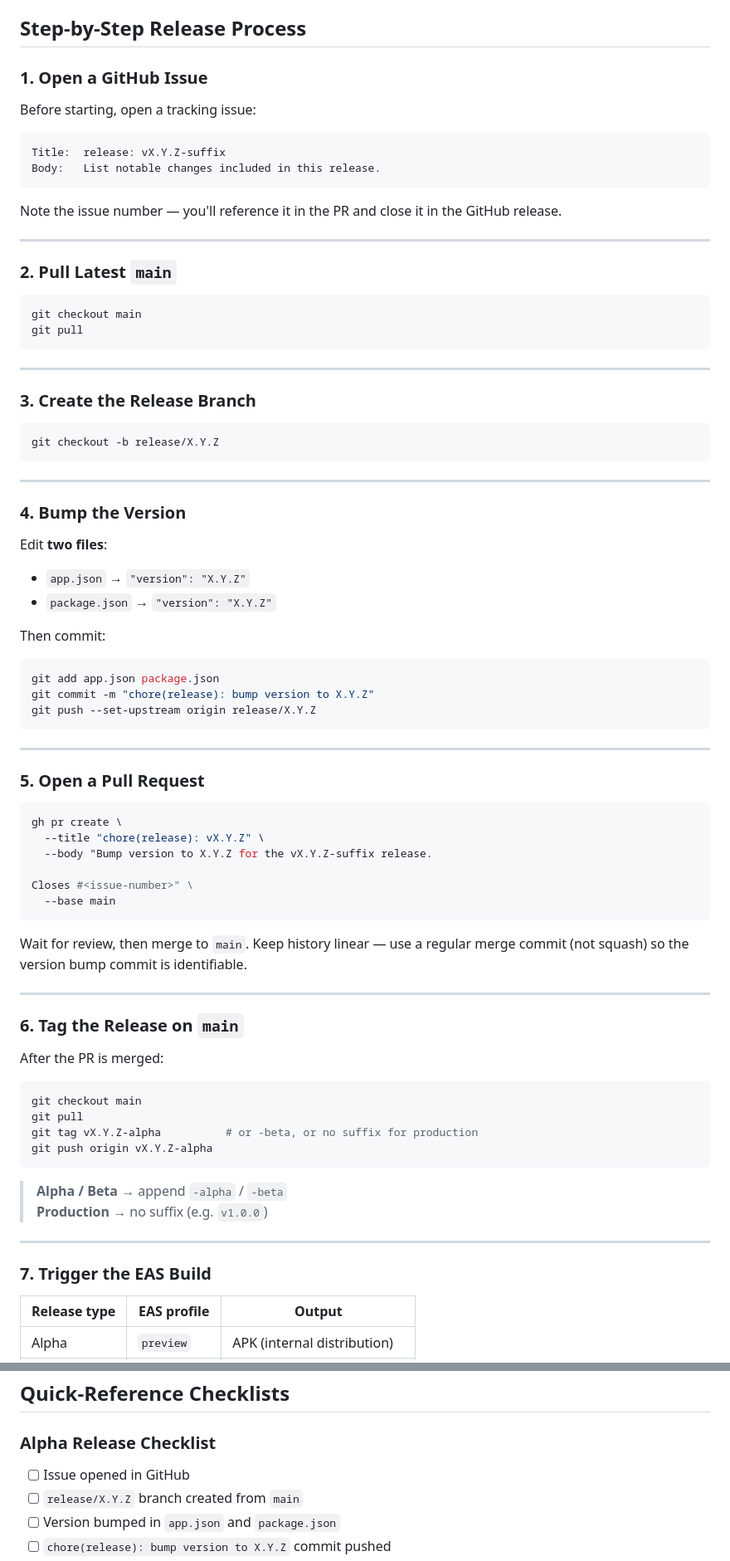
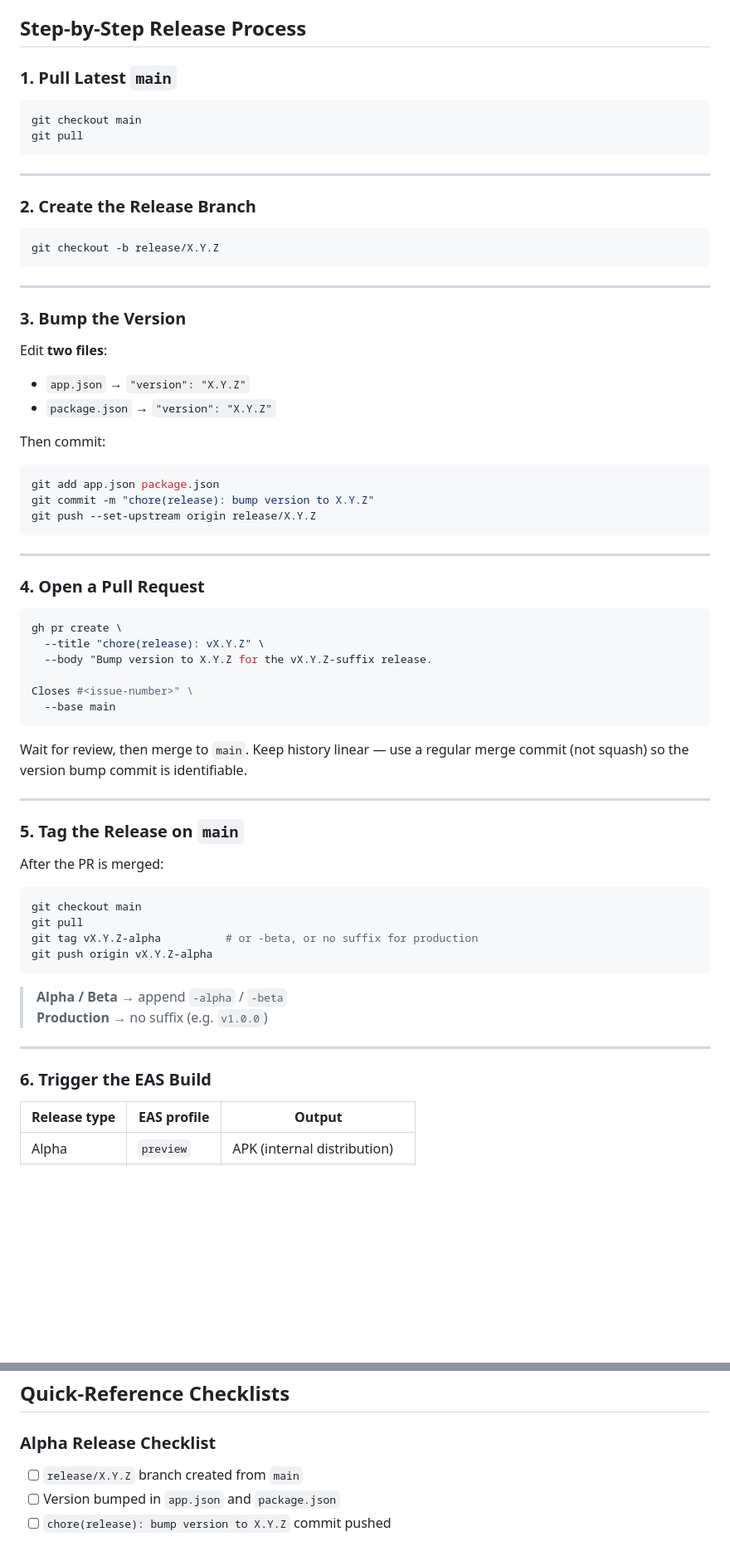
Before and after one commit to herrderkekse/MacroFlow, a Markdown page: RELEASING.md, 2 parts joined by grey strips. Shown at 83% size. Drawn GitHub-style; blank space fills up the shorter version.

Commit message:
docs: update release process steps for clarity and consistency

````diff
--- a/RELEASING.md
+++ b/RELEASING.md
@@ -60,20 +60,7 @@ The recommended approach is to:
 
 ## Step-by-Step Release Process
 
-### 1. Open a GitHub Issue
-
-Before starting, open a tracking issue:
-
-```
-Title:  release: vX.Y.Z-suffix
-Body:   List notable changes included in this release.
-```
-
-Note the issue number — you'll reference it in the PR and close it in the GitHub release.
-
----
-
-### 2. Pull Latest `main`
+### 1. Pull Latest `main`
 
 ```bash
 git checkout main
@@ -82,7 +69,7 @@ git pull
 
 ---
 
-### 3. Create the Release Branch
+### 2. Create the Release Branch
 
 ```bash
 git checkout -b release/X.Y.Z
@@ -90,7 +77,7 @@ git checkout -b release/X.Y.Z
 
 ---
 
-### 4. Bump the Version
+### 3. Bump the Version
 
 Edit **two files**:
 
@@ -107,7 +94,7 @@ git push --set-upstream origin release/X.Y.Z
 
 ---
 
-### 5. Open a Pull Request
+### 4. Open a Pull Request
 
 ```bash
 gh pr create \
@@ -122,7 +109,7 @@ Wait for review, then merge to `main`. Keep history linear — use a regular mer
 
 ---
 
-### 6. Tag the Release on `main`
+### 5. Tag the Release on `main`
 
 After the PR is merged:
 
@@ -138,7 +125,7 @@ git push origin vX.Y.Z-alpha
 
 ---
 
-### 7. Trigger the EAS Build
+### 6. Trigger the EAS Build
 
 | Release type | EAS profile  | Output                       |
 | ------------ | ------------ | ---------------------------- |
@@ -223,7 +202,6 @@ git branch -d release/X.Y.Z
 
 ### Alpha Release Checklist
 
-- [ ] Issue opened in GitHub
 - [ ] `release/X.Y.Z` branch created from `main`
 - [ ] Version bumped in `app.json` and `package.json`
 - [ ] `chore(release): bump version to X.Y.Z` commit pushed
````
Also changed, not shown: other parts of RELEASING.md (+8 -12 lines).
